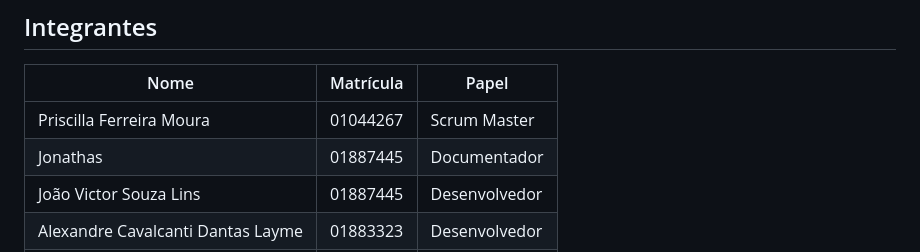
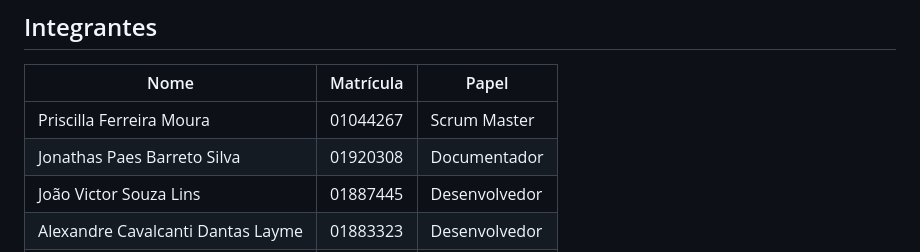
Before and after one commit to priscillaferreira/jogoMario, a Markdown page: README.md, the part around the change. GitHub-like rendering.

Commit message:
Update team member details in README

```diff
--- a/README.md
+++ b/README.md
@@ -96,7 +96,7 @@ Colete as moedas, pule sobre os Goombas para derrotá-los e alcance a bandeira p
 | Nome           | Matrícula | Papel         |
 |----------------|-----------|---------------|
 | Priscilla Ferreira Moura  | 01044267 | Scrum Master  |
-| Jonathas   | 01887445  | Documentador  |
+| Jonathas Paes Barreto Silva   | 01920308 | Documentador  |
 | João Victor Souza Lins | 01887445  | Desenvolvedor |
 | Alexandre Cavalcanti Dantas Layme      | 01883323  | Desenvolvedor |
 | Edieyson Morato de Oliveira  | 01345936  | Testador |
```
